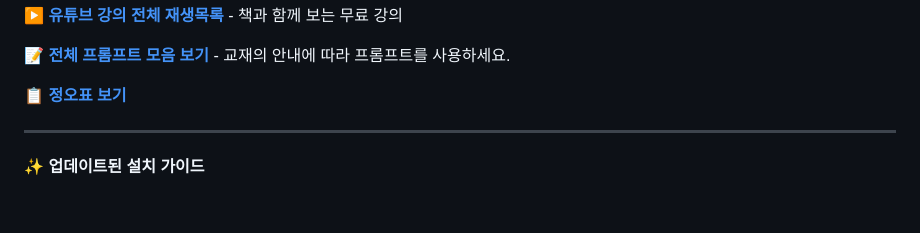
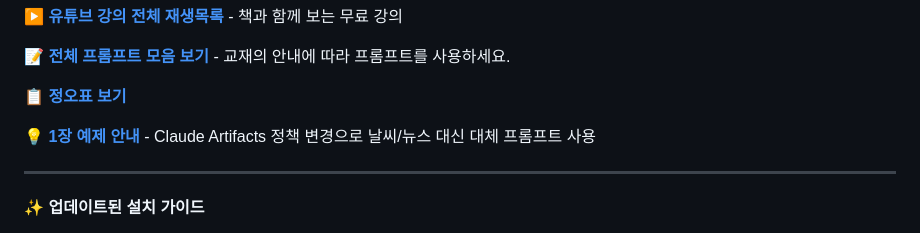
Before and after one commit to taehojo/vibecoding, a Markdown page: README.md, the part around the change. GitHub-like rendering; blank space fills up the shorter version.

Commit message:
Add 1장 예제 안내 for Claude Artifacts API policy change

```diff
--- a/README.md
+++ b/README.md
@@ -53,6 +53,8 @@
 📝 **[전체 프롬프트 모음 보기](PROMPTS.md)** - 교재의 안내에 따라 프롬프트를 사용하세요.
 
 📋 **[정오표 보기](https://raw.githubusercontent.com/taehojo/vibecoding/master/정오표-20260226.pdf)**
+
+💡 **[1장 예제 안내](1장-예제-안내.md)** - Claude Artifacts 정책 변경으로 날씨/뉴스 대신 대체 프롬프트 사용
 
 ---
 
```
Also changed, not shown: 1장-예제-안내.md (added, +15 -0 lines), images/ch01-artifact-start.png (added).
